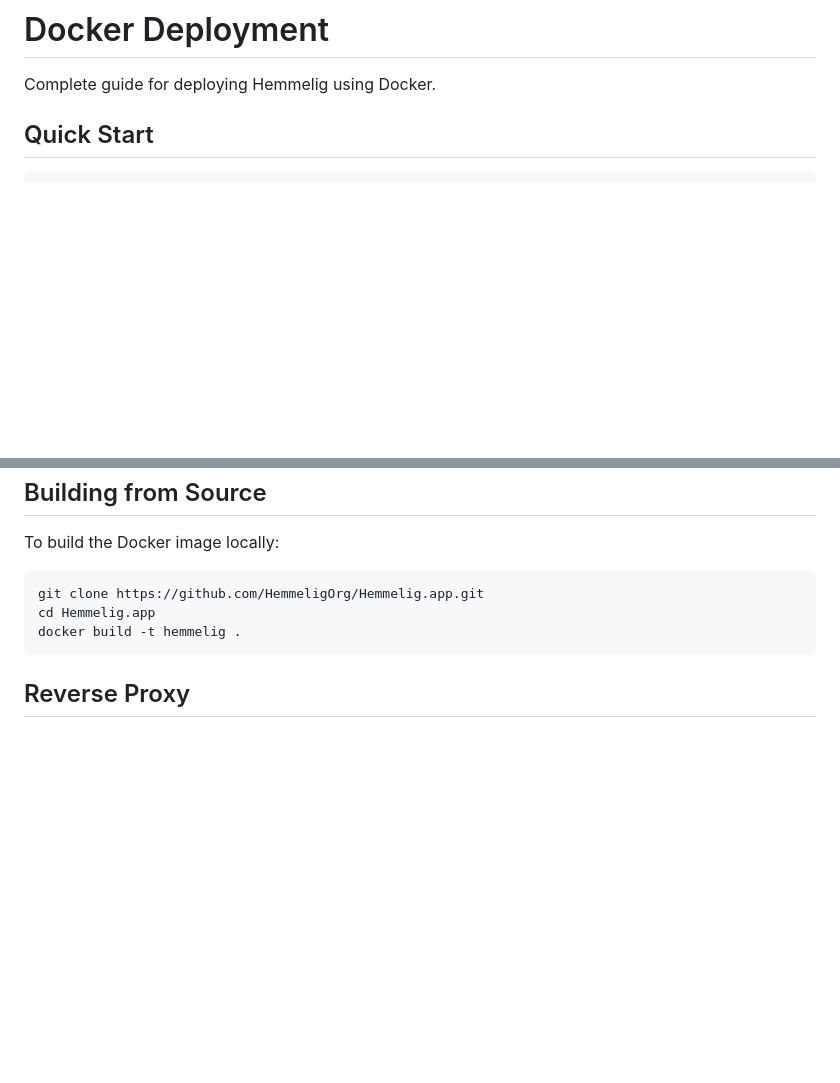
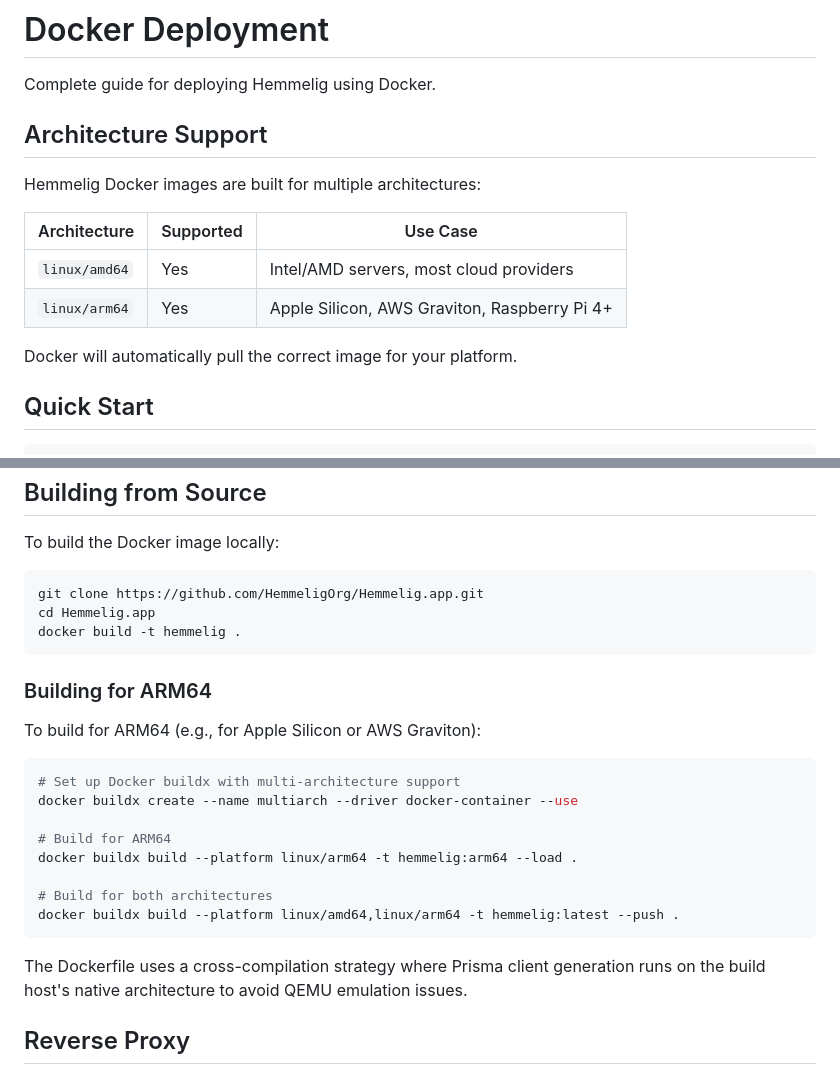
Before and after one commit to HemmeligOrg/Hemmelig.app, a Markdown page: docs/docker.md, 2 parts joined by grey strips. Drawn GitHub-style; blank space fills up the shorter version.

Commit message:
Make ARM build work

````diff
--- a/docs/docker.md
+++ b/docs/docker.md
@@ -1,6 +1,17 @@
 # Docker Deployment
 
 Complete guide for deploying Hemmelig using Docker.
+
+## Architecture Support
+
+Hemmelig Docker images are built for multiple architectures:
+
+| Architecture  | Supported | Use Case                                     |
+| ------------- | --------- | -------------------------------------------- |
+| `linux/amd64` | Yes       | Intel/AMD servers, most cloud providers      |
+| `linux/arm64` | Yes       | Apple Silicon, AWS Graviton, Raspberry Pi 4+ |
+
+Docker will automatically pull the correct image for your platform.
 
 ## Quick Start
 
@@ -155,6 +166,23 @@ cd Hemmelig.app
 docker build -t hemmelig .
 ```
 
+### Building for ARM64
+
+To build for ARM64 (e.g., for Apple Silicon or AWS Graviton):
+
+```bash
+# Set up Docker buildx with multi-architecture support
+docker buildx create --name multiarch --driver docker-container --use
+
+# Build for ARM64
+docker buildx build --platform linux/arm64 -t hemmelig:arm64 --load .
+
+# Build for both architectures
+docker buildx build --platform linux/amd64,linux/arm64 -t hemmelig:latest --push .
+```
+
+The Dockerfile uses a cross-compilation strategy where Prisma client generation runs on the build host's native architecture to avoid QEMU emulation issues.
+
 ## Reverse Proxy
 
 ### Nginx
````
